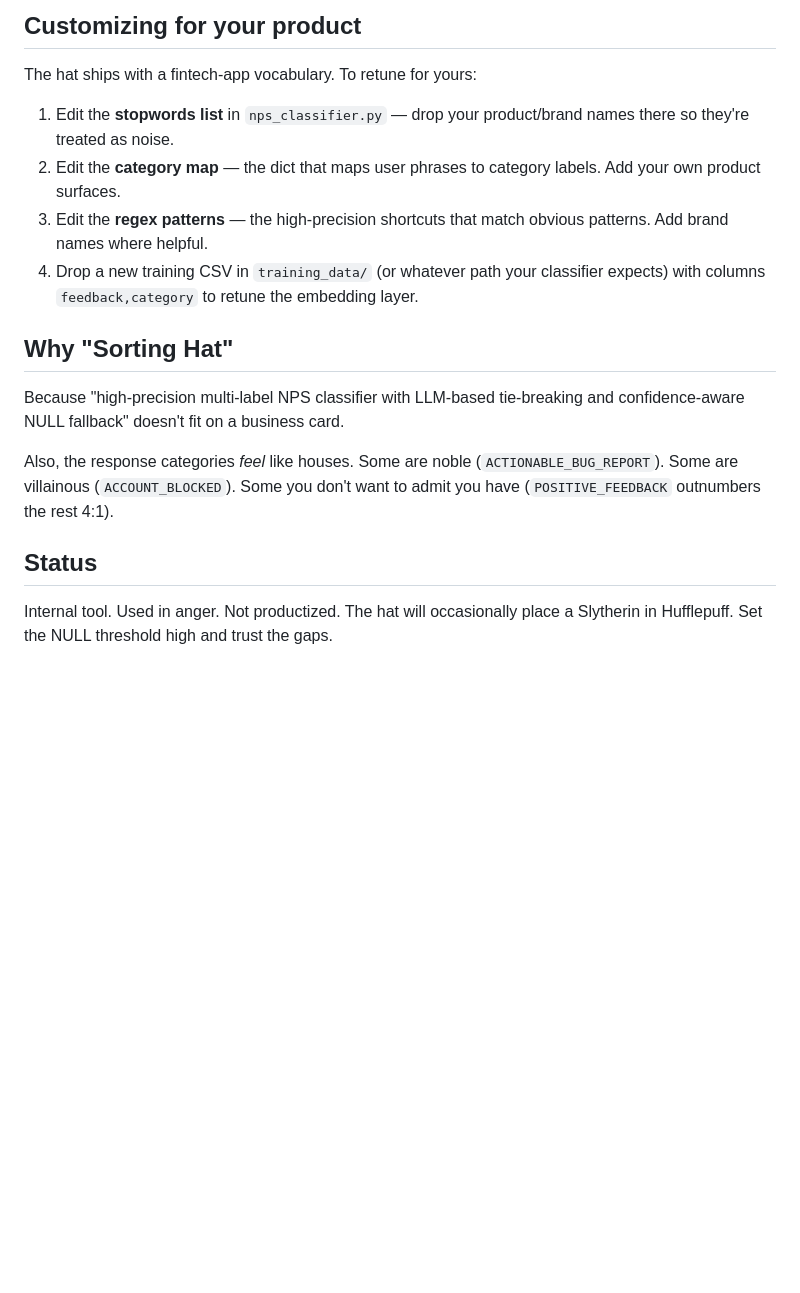
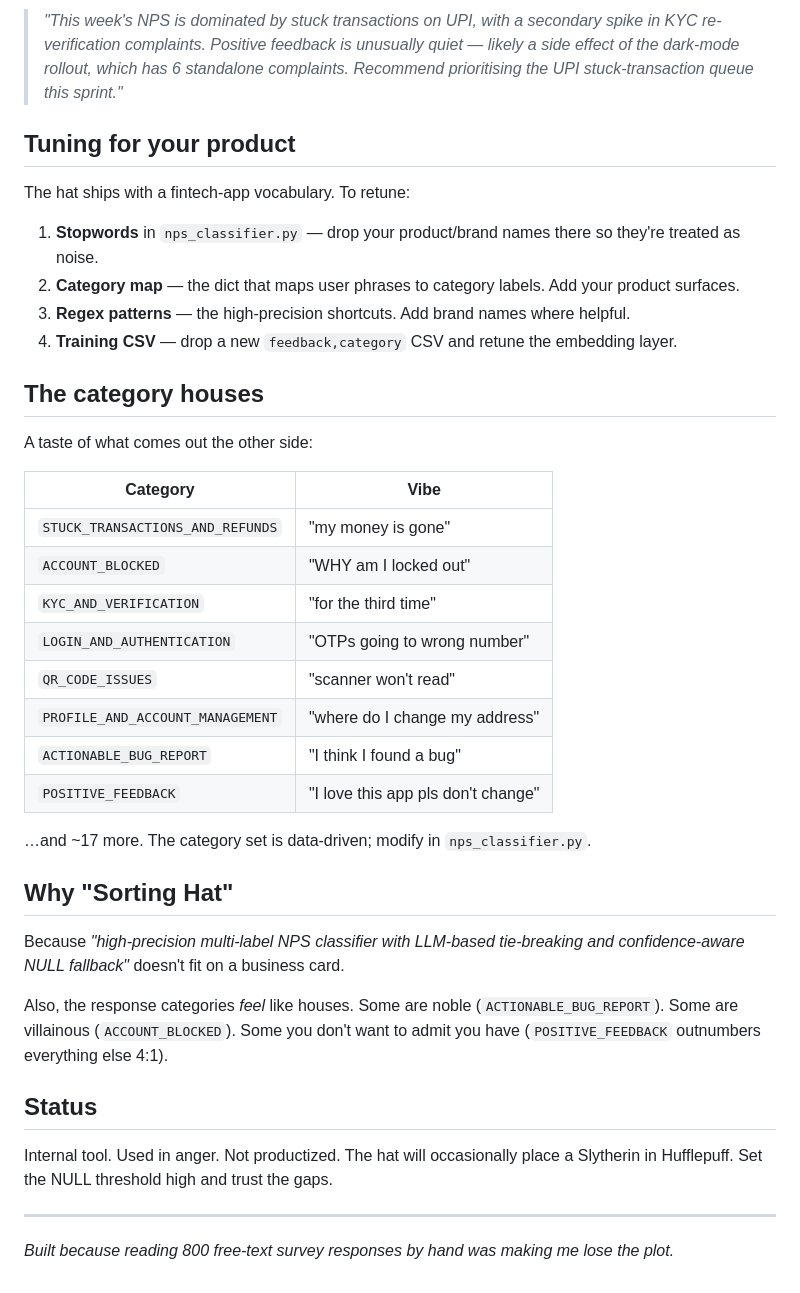
Before and after one commit to Muazz4502/nps-sorting-hat, a Markdown page: README.md, the part around one of its changes. Drawn GitHub-style; blank space fills up the shorter version.

```diff
--- a/README.md
+++ b/README.md
@@ -78,31 +99,59 @@ Open `http://localhost:5000`. Drop a CSV. Watch the hat sort.
 
-## Customizing for your product
+> *"This week's NPS is dominated by stuck transactions on UPI, with
+> a secondary spike in KYC re-verification complaints. Positive
+> feedback is unusually quiet — likely a side effect of the dark-mode
+> rollout, which has 6 standalone complaints. Recommend prioritising
+> the UPI stuck-transaction queue this sprint."*
 
-The hat ships with a fintech-app vocabulary. To retune for yours:
+## Tuning for your product
 
-1. Edit the **stopwords list** in `nps_classifier.py` — drop your
-   product/brand names there so they're treated as noise.
-2. Edit the **category map** — the dict that maps user phrases to
-   category labels. Add your own product surfaces.
-3. Edit the **regex patterns** — the high-precision shortcuts that
-   match obvious patterns. Add brand names where helpful.
-4. Drop a new training CSV in `training_data/` (or whatever path your
-   classifier expects) with columns `feedback,category` to retune the
-   embedding layer.
+The hat ships with a fintech-app vocabulary. To retune:
+
+1. **Stopwords** in `nps_classifier.py` — drop your product/brand
+   names there so they're treated as noise.
+2. **Category map** — the dict that maps user phrases to category
+   labels. Add your product surfaces.
+3. **Regex patterns** — the high-precision shortcuts. Add brand names
+   where helpful.
+4. **Training CSV** — drop a new `feedback,category` CSV and retune
+   the embedding layer.
+
+## The category houses
+
+A taste of what comes out the other side:
+
+| Category | Vibe |
+|---|---|
+| `STUCK_TRANSACTIONS_AND_REFUNDS` | "my money is gone" |
+| `ACCOUNT_BLOCKED` | "WHY am I locked out" |
+| `KYC_AND_VERIFICATION` | "for the third time" |
+| `LOGIN_AND_AUTHENTICATION` | "OTPs going to wrong number" |
+| `QR_CODE_ISSUES` | "scanner won't read" |
+| `PROFILE_AND_ACCOUNT_MANAGEMENT` | "where do I change my address" |
+| `ACTIONABLE_BUG_REPORT` | "I think I found a bug" |
+| `POSITIVE_FEEDBACK` | "I love this app pls don't change" |
+
+…and ~17 more. The category set is data-driven; modify in
+`nps_classifier.py`.
 
 ## Why "Sorting Hat"
 
-Because "high-precision multi-label NPS classifier with LLM-based
-tie-breaking and confidence-aware NULL fallback" doesn't fit on a
+Because *"high-precision multi-label NPS classifier with LLM-based
+tie-breaking and confidence-aware NULL fallback"* doesn't fit on a
 business card.
 
 Also, the response categories *feel* like houses. Some are noble
 (`ACTIONABLE_BUG_REPORT`). Some are villainous (`ACCOUNT_BLOCKED`).
-Some you don't want to admit you have (`POSITIVE_FEEDBACK` outnumbers
-the rest 4:1).
+Some you don't want to admit you have (`POSITIVE_FEEDBACK`
+outnumbers everything else 4:1).
 
 ## Status
 
 Internal tool. Used in anger. Not productized. The hat will
-occasionally place a Slytherin in Hufflepuff. Set the NULL threshold
-high and trust the gaps.
+occasionally place a Slytherin in Hufflepuff. Set the NULL
+threshold high and trust the gaps.
+
+---
+
+*Built because reading 800 free-text survey responses by hand was
+making me lose the plot.*
```
Also changed, not shown: other parts of README.md (+56 -35 lines).
